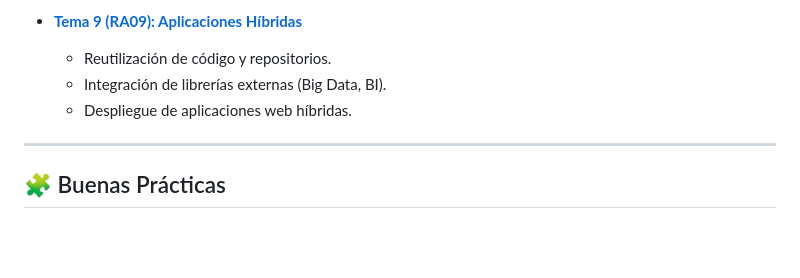
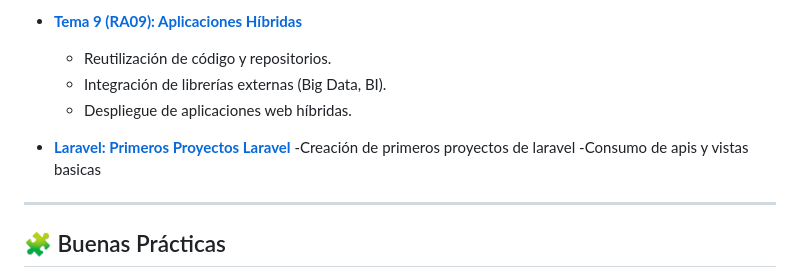
Before and after one commit to BENJAMINDTS/FPSuperiorDAW, a Markdown page: 2ºDAW/PHP/readme.md, the part around the change. Rendered like a GitHub page; blank space fills up the shorter version.

Commit message:
Add Laravel projects section to readme
Added section for Laravel projects with basic API consumption.

```diff
--- a/2ºDAW/PHP/readme.md
+++ b/2ºDAW/PHP/readme.md
@@ -62,6 +62,10 @@ El curso está estructurado en 9 unidades didácticas que se corresponden con lo
   - Integración de librerías externas (Big Data, BI).
   - Despliegue de aplicaciones web híbridas.
 
+ - **[Laravel: Primeros Proyectos Laravel](./Laravel)**
+   -Creación de primeros proyectos de laravel
+   -Consumo de apis y vistas basicas
+
 ---
 
 ## 🧩 Buenas Prácticas
```
